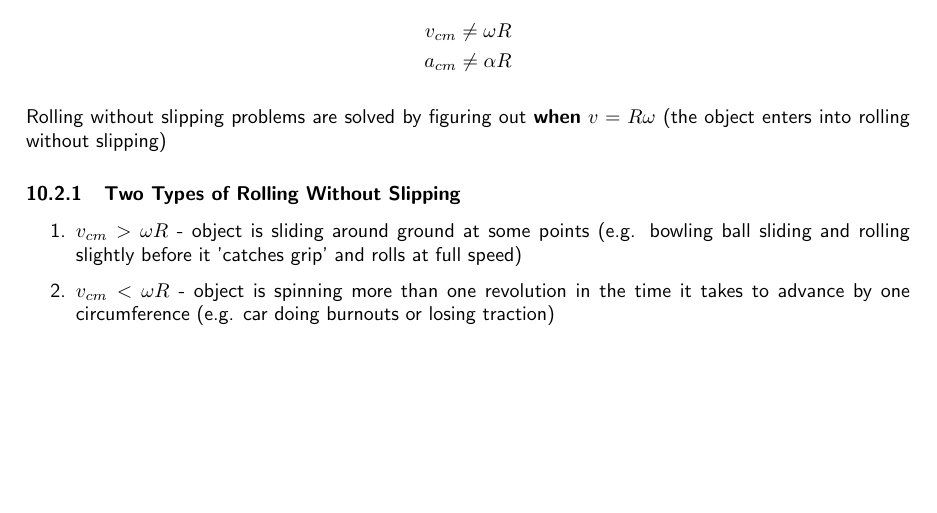
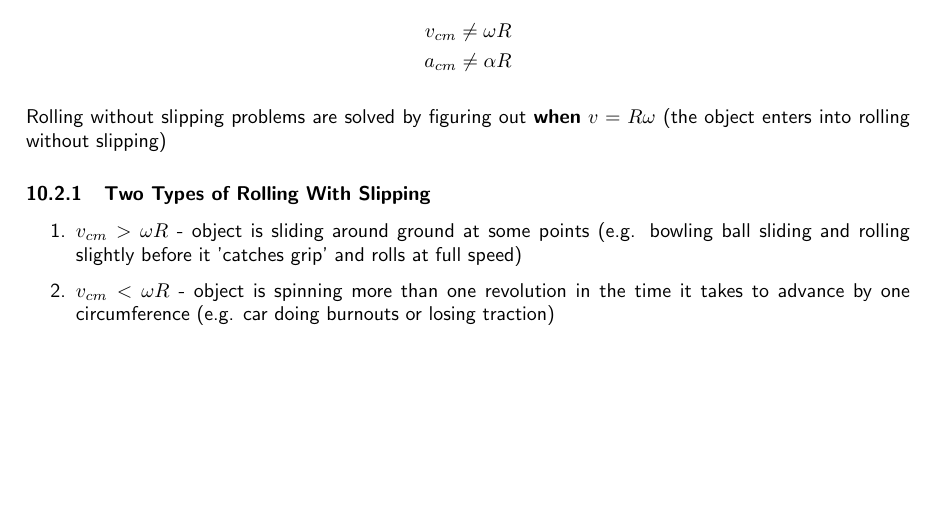
Before and after one commit to mbokinala/ap-physics-notes, a LaTeX document (sem-1/ap-physics-c-notes.tex): part of page 11 of 11, cut so that both start at the same text. Compiled offline with pdfLaTeX.

Commit message:
Fix typo in 'Two Types of Rolling With Slipping'

```diff
--- a/sem-1/ap-physics-c-notes.tex
+++ b/sem-1/ap-physics-c-notes.tex
@@ -485,7 +485,7 @@ When an object rolls without slipping,
 
 Rolling without slipping problems are solved by figuring out \textbf{when} $v = R \omega$ (the object enters into rolling without slipping)
 
-\subsubsection{Two Types of Rolling Without Slipping}
+\subsubsection{Two Types of Rolling With Slipping}
 \begin{enumerate}
     \item $v_{cm} > \omega R$ - object is sliding around ground at some points (e.g. bowling ball sliding and rolling slightly before it 'catches grip' and rolls at full speed)
     \item $v_{cm} < \omega R$ - object is spinning more than one revolution in the time it takes to advance by one circumference (e.g. car doing burnouts or losing traction)
```
